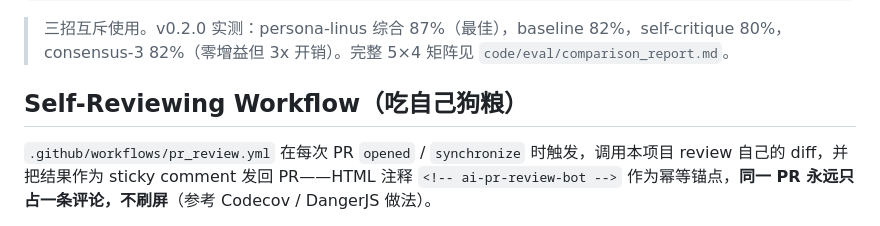
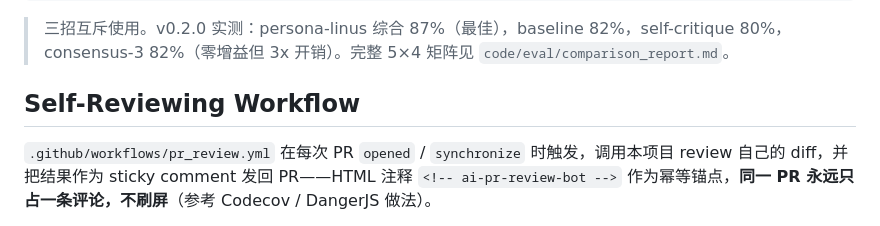
Before and after one commit to KINGXD414/ai-pr-review, a Markdown page: README.md, the part around the change. Drawn GitHub-style.

```diff
--- a/README.md
+++ b/README.md
@@ -159,7 +159,7 @@ GitHub PR
 
 
 
-## Self-Reviewing Workflow（吃自己狗粮）
+## Self-Reviewing Workflow
 
 `.github/workflows/pr_review.yml` 在每次 PR `opened` / `synchronize` 时触发，调用本项目 review 自己的 diff，并把结果作为 sticky comment 发回 PR——HTML 注释 `<!-- ai-pr-review-bot -->` 作为幂等锚点，**同一 PR 永远只占一条评论，不刷屏**（参考 Codecov / DangerJS 做法）。
 
```
